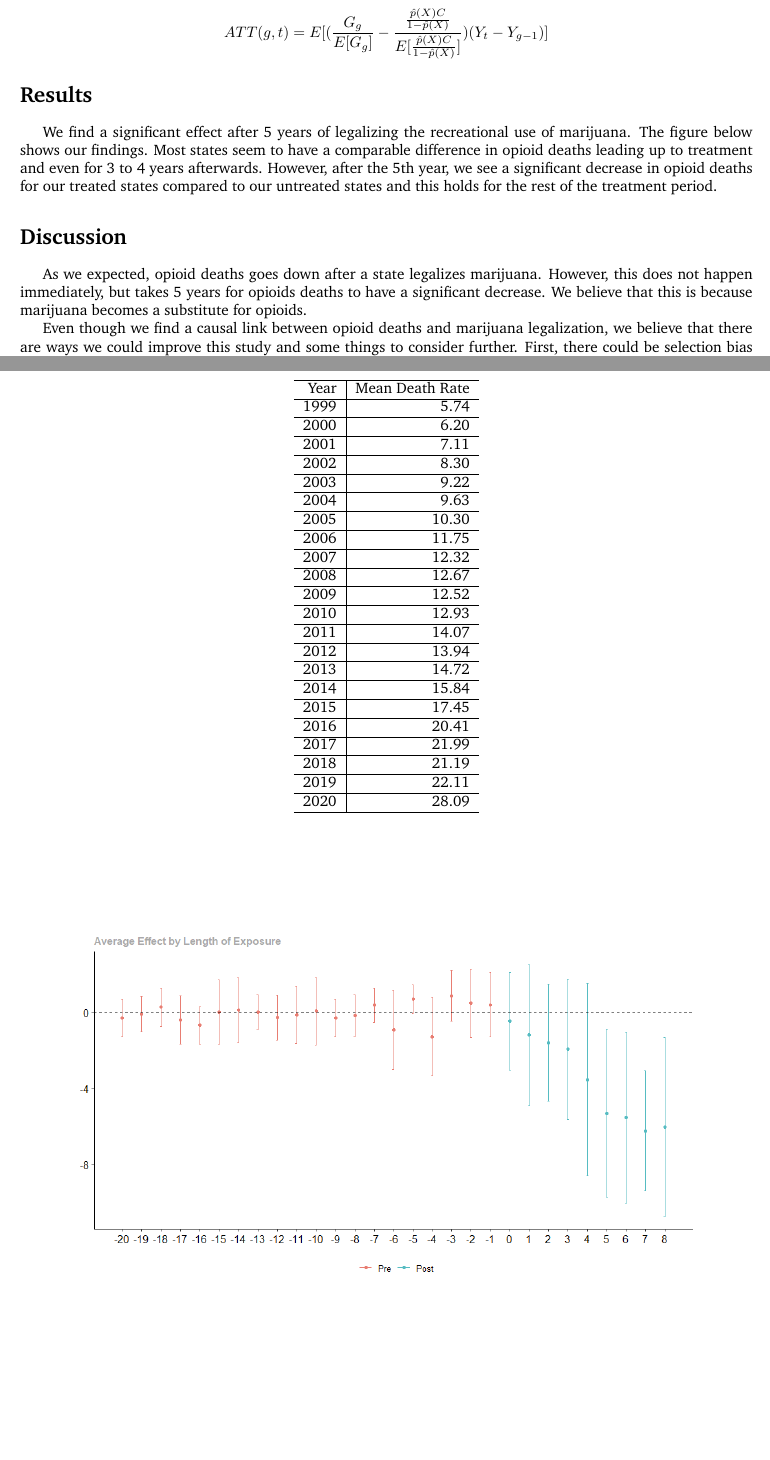
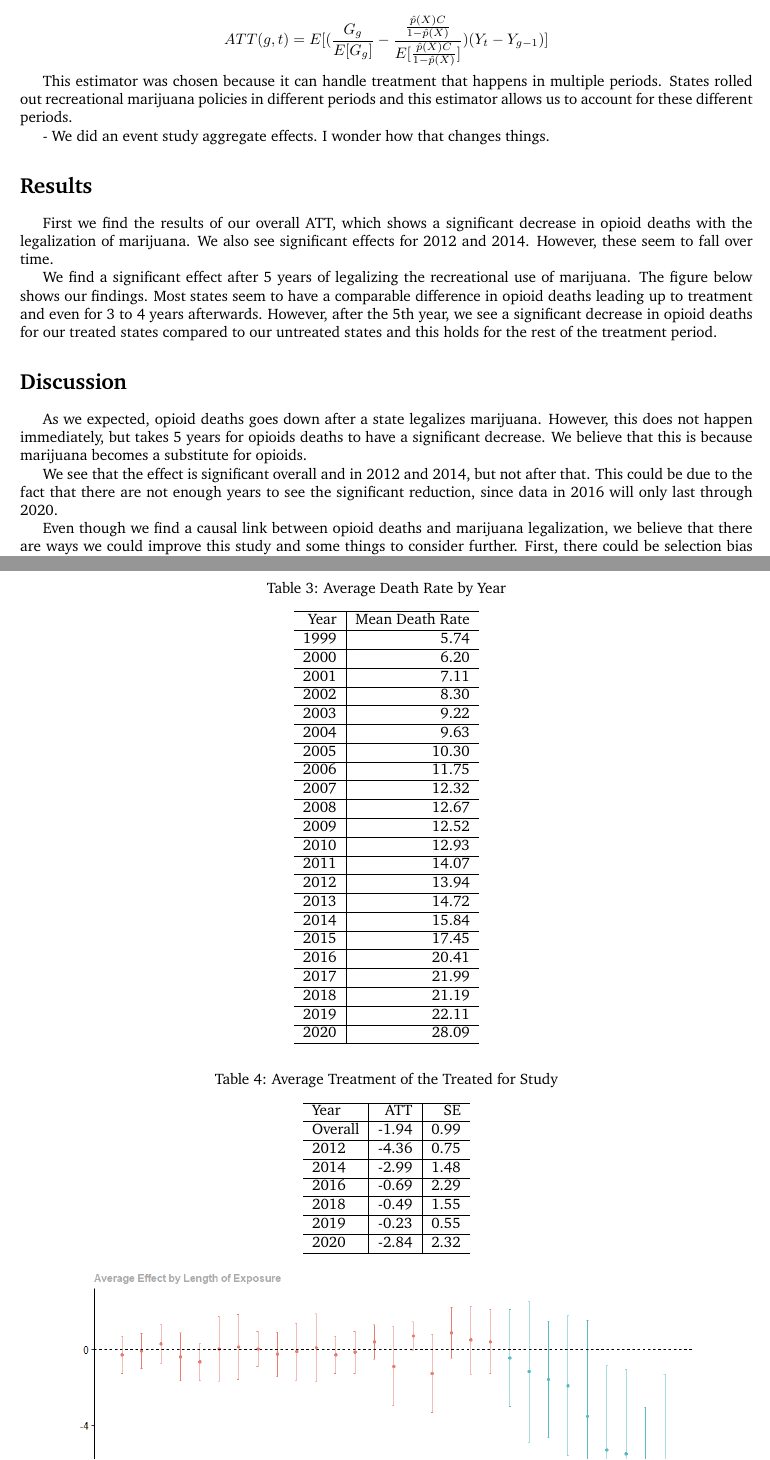
Before and after one commit to sleavor/OpioidStudy, a LaTeX document (Output/paper.tex, which reads Output/table5.tex): two parts of pages 2 and 4 of 5 before the commit and two parts of pages 2 and 4 of 6 after it, joined at a grey line, cut so that both start at the same text, the shorter picture padded with empty space. Compiled offline with pdfLaTeX.

Commit message:
Add new table and more Results

```diff
--- a/Output/paper.tex
+++ b/Output/paper.tex
@@ -72,7 +72,15 @@ Our Paper uses the Callaway and Sant'anna Difference in Differences Estimator wh
 
 $$ATT(g,t)=E[(  \frac{G_g}{ E[G_g]} - \frac{ \frac{ \hat{p} (X)C}{1- \hat{p} (X)}}{E [\frac{\hat{p} (X) C } {1 - \hat{p} (X)}]}) (Y_t - Y_{g-1})]$$
 
+This estimator was chosen because it can handle treatment that happens in multiple periods. States rolled out recreational marijuana policies in different periods and this estimator allows us to account for these different periods.
+
+- We did an event study aggregate effects. I wonder how that changes things.
+
 \section*{Results}
+
+First we find the results of our overall ATT, which shows a significant decrease in opioid deaths with the legalization of marijuana. We also see significant effects for 2012 and 2014. However, these seem to fall over time.
+
+\input{table5.tex}
 
 We find a significant effect after 5 years of legalizing the recreational use of marijuana. The figure below shows our findings. Most states seem to have a comparable difference in opioid deaths leading up to treatment and even for 3 to 4 years afterwards. However, after the 5th year, we see a significant decrease in opioid deaths for our treated states compared to our untreated states and this holds for the rest of the treatment period.
 
@@ -94,6 +102,8 @@ We find a significant effect after 5 years of legalizing the recreational use of
 
 As we expected, opioid deaths goes down after a state legalizes marijuana. However, this does not happen immediately, but takes 5 years for opioids deaths to have a significant decrease. We believe that this is because marijuana becomes a substitute for opioids.
 
+We see that the effect is significant overall and in 2012 and 2014, but not after that. This could be due to the fact that there are not enough years to see the significant reduction, since data in 2016 will only last through 2020.
+
 Even though we find a causal link between opioid deaths and marijuana legalization, we believe that there are ways we could improve this study and some things to consider further. First, there could be selection bias in the states that legalize marijuana. Some of the first adopters of legalized marijuana policies are more liberal and could have other factors that allow them to have less opioid deaths outside of legalizing marijuana. We also notice that less densely populated states have a lower opioid death rate, so it may be worth adding a control for population density or the region of the country.
 
 Also, it is outside the scope of this study to determine if the fall in opioid deaths in state that legalized marijuana led to a higher death rate in another area. It could be possible that the death rate in something such as motor accidents rose while opioid deaths fell.
--- /dev/null
+++ b/Output/table5.tex
@@ -0,0 +1,23 @@
+\begin{table}\centering
+\caption{Average Treatment of the Treated for Study}
+\label{}
+\begin{tabular}[t]{l|r|r}
+\hline
+Year & ATT & SE\\
+\hline
+Overall & -1.94 & 0.99\\
+\hline
+2012 & -4.36 & 0.75\\
+\hline
+2014 & -2.99 & 1.48\\
+\hline
+2016 & -0.69 & 2.29\\
+\hline
+2018 & -0.49 & 1.55\\
+\hline
+2019 & -0.23 & 0.55\\
+\hline
+2020 & -2.84 & 2.32\\
+\hline
+\end{tabular}
+\end{table}
```
Also changed, not shown: Output/paper.pdf, 4 other files.
